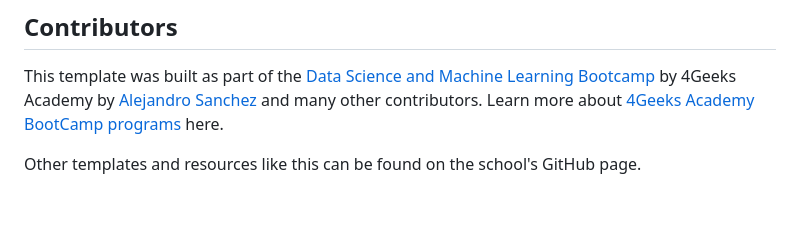
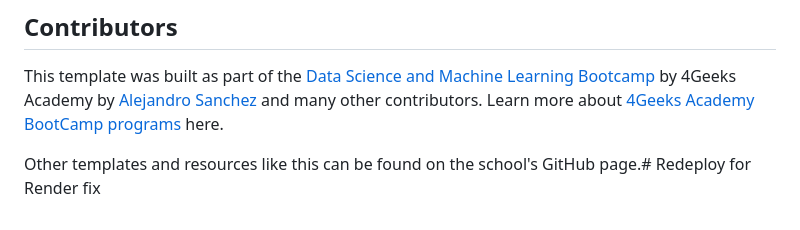
Before and after one commit to sebaslop-afk/flask-ml-app, a Markdown page: README.md, the part around the change. GitHub-like rendering.

```diff
--- a/README.md
+++ b/README.md
@@ -109,4 +109,4 @@ To process data, you can modify the app.py script to include your data processin
 
 This template was built as part of the [Data Science and Machine Learning Bootcamp](https://4geeksacademy.com/us/coding-bootcamps/datascience-machine-learning) by 4Geeks Academy by [Alejandro Sanchez](https://twitter.com/alesanchezr) and many other contributors. Learn more about [4Geeks Academy BootCamp programs](https://4geeksacademy.com/us/programs) here.
 
-Other templates and resources like this can be found on the school's GitHub page.
+Other templates and resources like this can be found on the school's GitHub page.# Redeploy for Render fix
```
